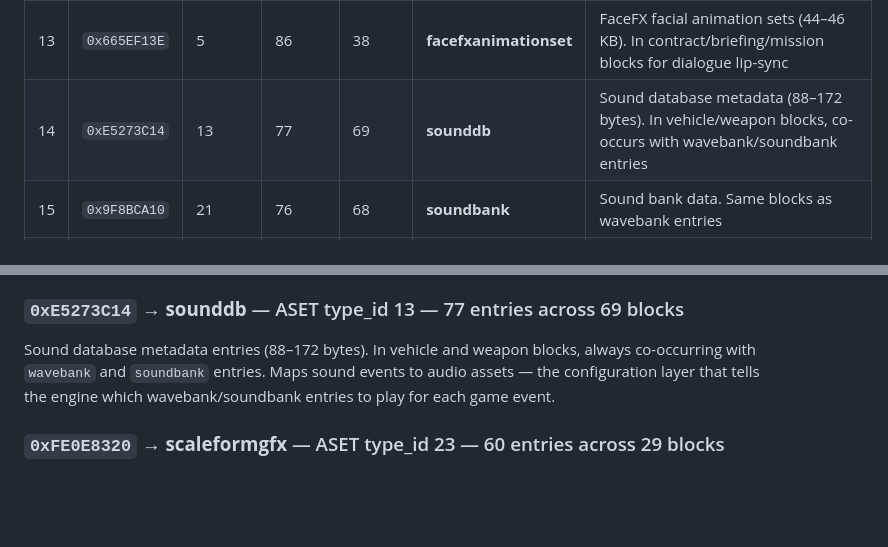
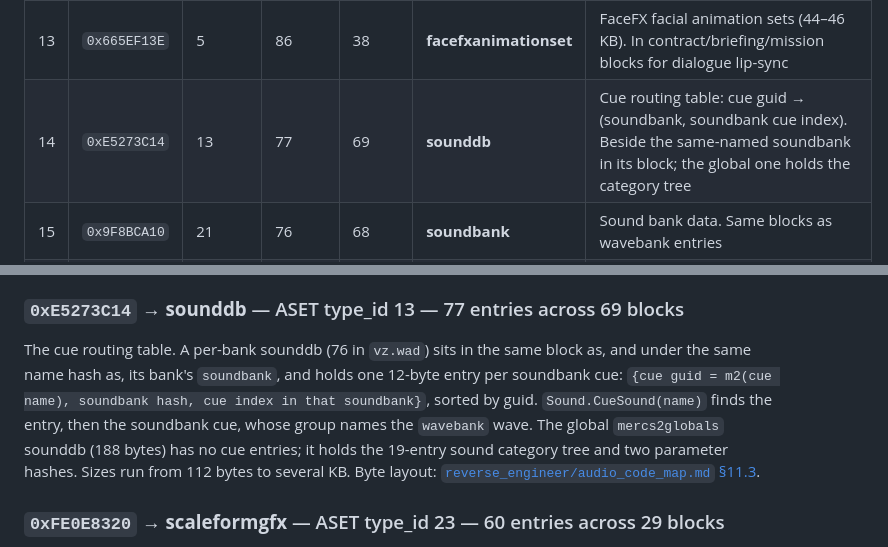
Before and after one commit to Mercenaries-Fan-Build/notes-on-the-released-game, a Markdown page: docs/type_hash_registry.md, 2 parts joined by grey strips. Drawn GitHub-style; blank space fills up the shorter version.

Commit message:
docs/type_hash_registry: sounddb — a cue routing table, not event metadata
The registry row and the 0xE5273C14 entry now say what the table holds: one {cue guid, soundbank
hash, soundbank cue index} entry per cue of the same-named soundbank, and for mercs2globals the sound
category tree and two parameter hashes.

54753622+headless-rebase@users.noreply.github.com

```diff
--- a/docs/type_hash_registry.md
+++ b/docs/type_hash_registry.md
@@ -52,7 +52,7 @@ Sorted by frequency (most common first). ASET `type_id` is the integer discrimin
 | 11 | `0x5608BD5A` | 29 | 314 | 1 | **effect** | Particle/VFX definitions. All 314 in `effects` block |
 | 12 | `0xF753F6D0` | 6 | 95 | 87 | **wavebank** | Audio wave bank data. In vehicle, weapon, ambient sound blocks |
 | 13 | `0x665EF13E` | 5 | 86 | 38 | **facefxanimationset** | FaceFX facial animation sets (44–46 KB). In contract/briefing/mission blocks for dialogue lip-sync |
-| 14 | `0xE5273C14` | 13 | 77 | 69 | **sounddb** | Sound database metadata (88–172 bytes). In vehicle/weapon blocks, co-occurs with wavebank/soundbank entries |
+| 14 | `0xE5273C14` | 13 | 77 | 69 | **sounddb** | Cue routing table: cue guid → (soundbank, soundbank cue index). Beside the same-named soundbank in its block; the global one holds the category tree |
 | 15 | `0x9F8BCA10` | 21 | 76 | 68 | **soundbank** | Sound bank data. Same blocks as wavebank entries |
 | 16 | `0xFE0E8320` | 23 | 60 | 29 | **scaleformgfx** | Scaleform GFX UI assets (inner CFX + zlib-compressed payload). In c316XX and contract blocks |
 | 17 | `0x1CF649BB` | 34 | 31 | 28 | **facefxactor** | FaceFX actor definitions (facial animation rigs). In starter blocks and misc c3 blocks |
@@ -139,7 +139,7 @@ FaceFX facial animation sets for dialogue lip-sync. Found in contract blocks (`m
 
 ### `0xE5273C14` → **sounddb** — ASET type_id 13 — 77 entries across 69 blocks
 
-Sound database metadata entries (88–172 bytes). In vehicle and weapon blocks, always co-occurring with `wavebank` and `soundbank` entries. Maps sound events to audio assets — the configuration layer that tells the engine which wavebank/soundbank entries to play for each game event.
+The cue routing table. A per-bank sounddb (76 in `vz.wad`) sits in the same block as, and under the same name hash as, its bank's `soundbank`, and holds one 12-byte entry per soundbank cue: `{cue guid = m2(cue name), soundbank hash, cue index in that soundbank}`, sorted by guid. `Sound.CueSound(name)` finds the entry, then the soundbank cue, whose group names the `wavebank` wave. The global `mercs2globals` sounddb (188 bytes) has no cue entries; it holds the 19-entry sound category tree and two parameter hashes. Sizes run from 112 bytes to several KB. Byte layout: [`reverse_engineer/audio_code_map.md` §11.3](reverse_engineer/audio_code_map.md).
 
 ### `0xFE0E8320` → **scaleformgfx** — ASET type_id 23 — 60 entries across 29 blocks
 
```
